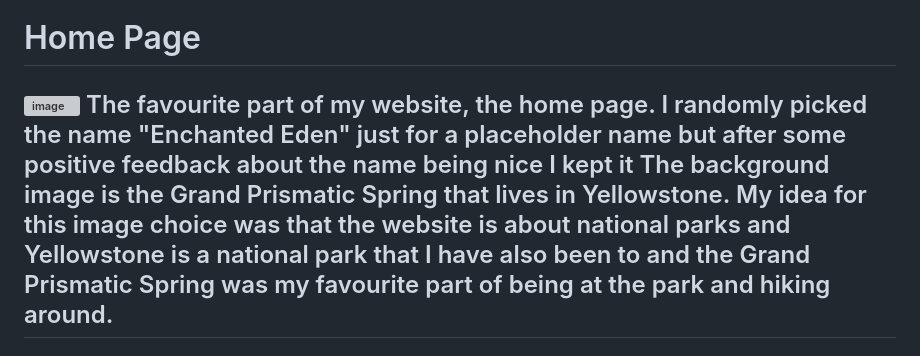
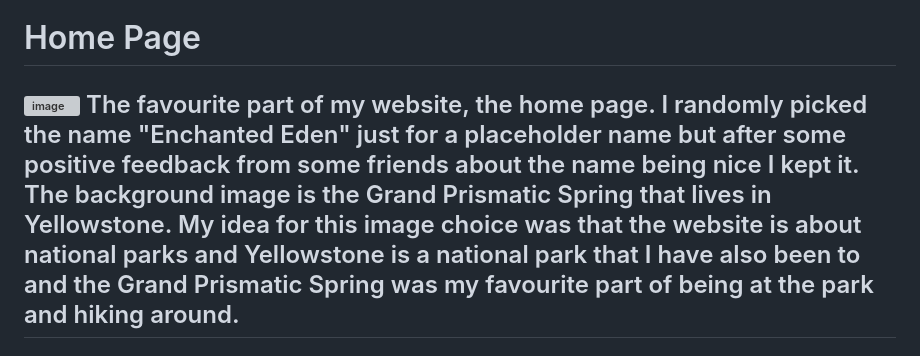
Before and after one commit to viccaroni/enjoy-the-outdoors, a Markdown page: README.md, the part around the change. Rendered like a GitHub page; grey boxes are pictures that could not be loaded.

````diff
--- a/README.md
+++ b/README.md
@@ -9,7 +9,7 @@ https://github.com/viccaroni/enjoy-the-outdoors.git
 ```
 # Home Page
 ![image](https://github.com/viccaroni/enjoy-the-outdoors/assets/130574380/d0fdd2a7-15d8-456b-98f1-4f116a866ec8)
-The favourite part of my website, the home page. I randomly picked the name "Enchanted Eden" just for a placeholder name but after some positive feedback about the name being nice I kept it
+The favourite part of my website, the home page. I randomly picked the name "Enchanted Eden" just for a placeholder name but after some positive feedback from some friends about the name being nice I kept it.
 The background image is the Grand Prismatic Spring that lives in Yellowstone. My idea for this image choice was that the website is about national parks and Yellowstone is a national park that I have also been to and the Grand Prismatic Spring was my favourite part of being at the park and hiking around.
 ---
 # National Parks Page
````
